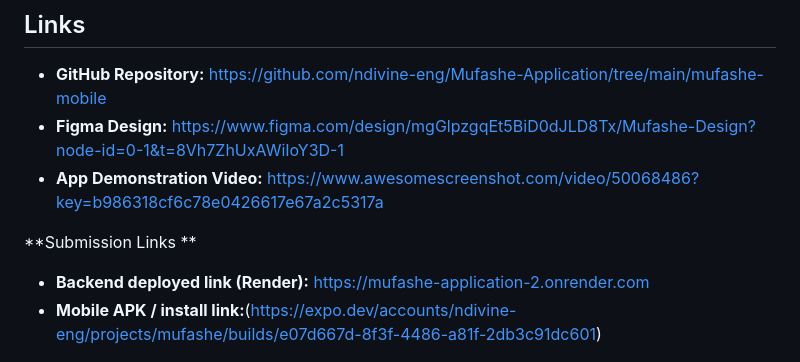
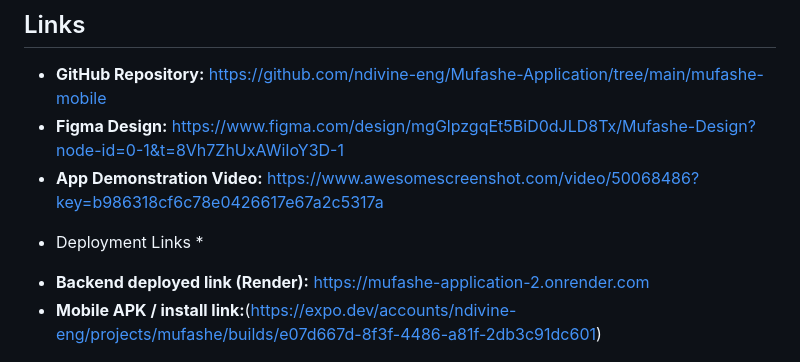
Before and after one commit to ndivine-eng/Mufashe-Application, a Markdown page: mufashe-mobile/README.md, the part around the change. GitHub-like rendering.

Commit message:
Update section title from 'Submission Links' to 'Deployment Links'

```diff
--- a/mufashe-mobile/README.md
+++ b/mufashe-mobile/README.md
@@ -22,7 +22,7 @@ This repository contains the **Mission Capstone MVP**, demonstrating an end-to-e
 - **Figma Design:** https://www.figma.com/design/mgGlpzgqEt5BiD0dJLD8Tx/Mufashe-Design?node-id=0-1&t=8Vh7ZhUxAWiIoY3D-1
 - **App Demonstration Video:** https://www.awesomescreenshot.com/video/50068486?key=b986318cf6c78e0426617e67a2c5317a
 
-**Submission Links **
+* Deployment Links *
 - **Backend deployed link (Render):** https://mufashe-application-2.onrender.com
 - **Mobile APK / install link:**(https://expo.dev/accounts/ndivine-eng/projects/mufashe/builds/e07d667d-8f3f-4486-a81f-2db3c91dc601)
 
```
